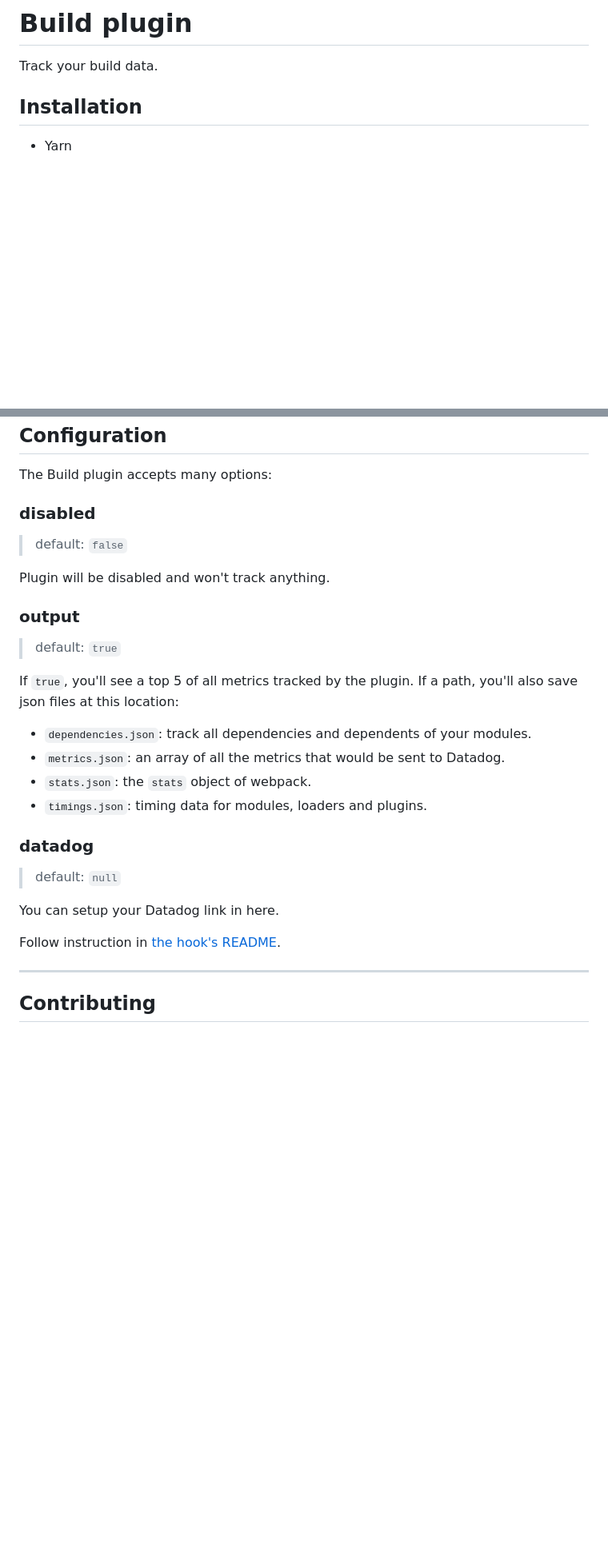
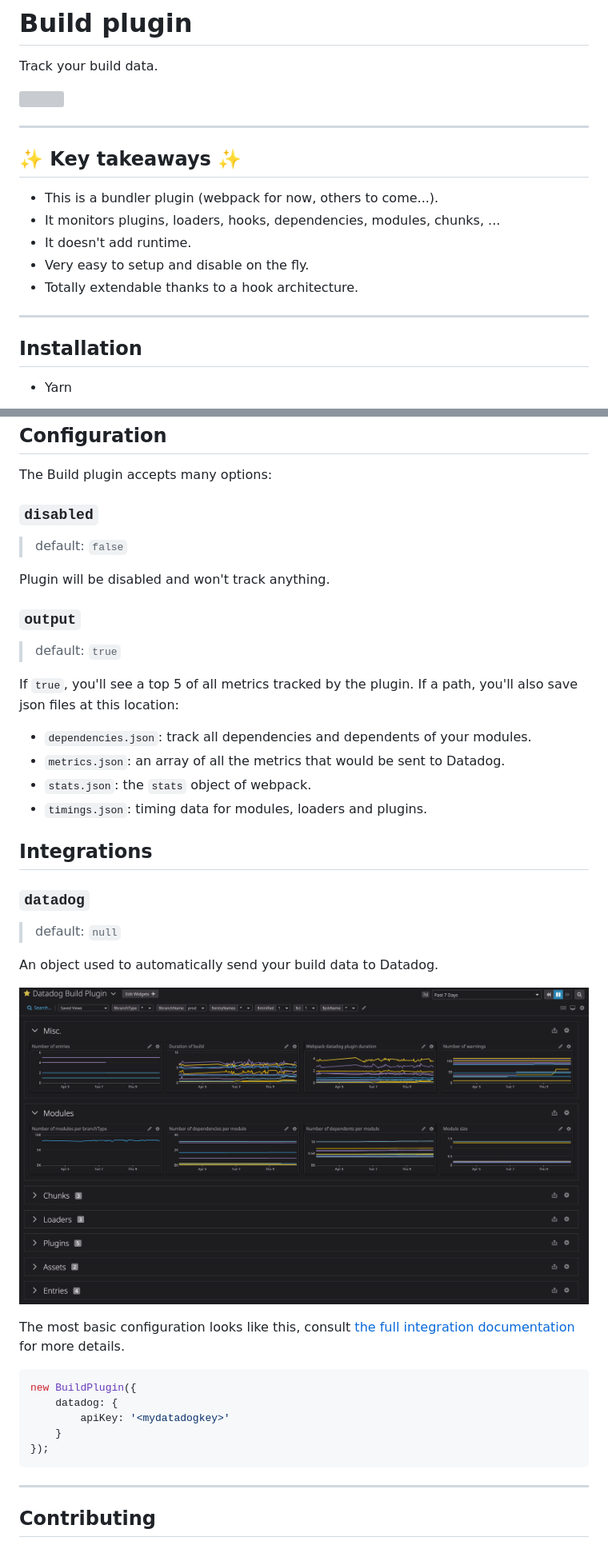
Before and after one commit to DataDog/build-plugins, a Markdown page: README.md, 2 parts joined by grey strips. Shown at 80% size. Drawn GitHub-style; pictures changed too: assets/datadog-dashboard.png (added); blank space fills up the shorter version; grey boxes are pictures that could not be loaded.

````diff
--- a/README.md
+++ b/README.md
@@ -1,6 +1,20 @@
 # Build plugin
 
 Track your build data.
+
+![](./assets/build-plugin-output.png)
+
+---
+
+## ✨ Key takeaways ✨
+
+-   This is a bundler plugin (webpack for now, others to come...).
+-   It monitors plugins, loaders, hooks, dependencies, modules, chunks, ...
+-   It doesn't add runtime.
+-   Very easy to setup and disable on the fly.
+-   Totally extendable thanks to a hook architecture.
+
+---
 
 ## Installation
 
@@ -34,13 +48,13 @@ module.exports = {
 
 The Build plugin accepts many options:
 
-### disabled
+### `disabled`
 
 > default: `false`
 
 Plugin will be disabled and won't track anything.
 
-### output
+### `output`
 
 > default: `true`
 
@@ -52,13 +66,26 @@ If a path, you'll also save json files at this location:
 -   `stats.json`: the `stats` object of webpack.
 -   `timings.json`: timing data for modules, loaders and plugins.
 
-### datadog
+## Integrations
+
+### `datadog`
 
 > default: `null`
 
-You can setup your Datadog link in here.
+An object used to automatically send your build data to Datadog.
 
-Follow instruction in [the hook's README](./hooks/datadog).
+![](./assets/datadog-dashboard.png)
+
+The most basic configuration looks like this, consult
+[the full integration documentation](./hooks/datadog) for more details.
+
+```javascript
+new BuildPlugin({
+    datadog: {
+        apiKey: '<mydatadogkey>'
+    }
+});
+```
 
 ---
 
````
Also changed, not shown: hooks/README.md (+7 -7 lines), hooks/datadog/README.md (+6 -6 lines), 2 other files.
